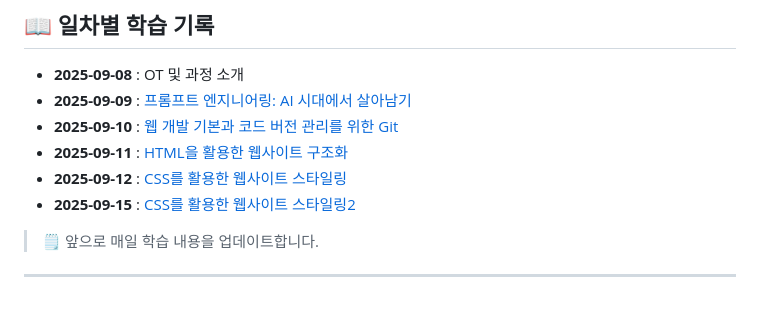
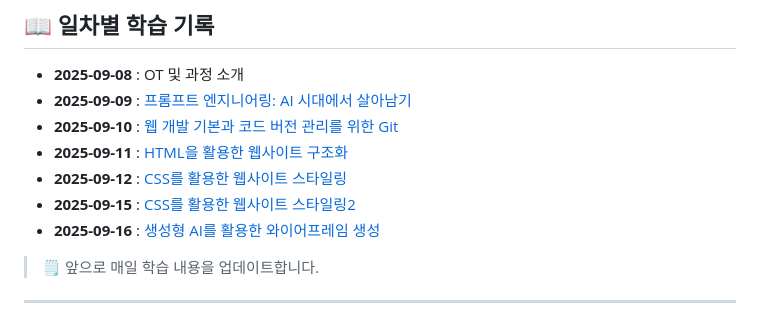
Before and after one commit to qqqkyj/sesac-fullstack-training, a Markdown page: README.md, the part around the change. GitHub-like rendering.

Commit message:
css-generative-ai profile practice

```diff
--- a/README.md
+++ b/README.md
@@ -32,6 +32,7 @@
 - **2025-09-11** : [HTML을 활용한 웹사이트 구조화](https://github.com/qqqkyj/sesac/tree/main/html)
 - **2025-09-12** : [CSS를 활용한 웹사이트 스타일링](https://github.com/qqqkyj/sesac/tree/main/css)
 - **2025-09-15** : [CSS를 활용한 웹사이트 스타일링2](https://github.com/qqqkyj/sesac/tree/main/css)
+- **2025-09-16** : [생성형 AI를 활용한 와이어프레임 생성](https://github.com/qqqkyj/practice/blob/main/css/ui-generative-ai/profile_full_screen.png)
 
 > 🗒 앞으로 매일 학습 내용을 업데이트합니다.
 
```
